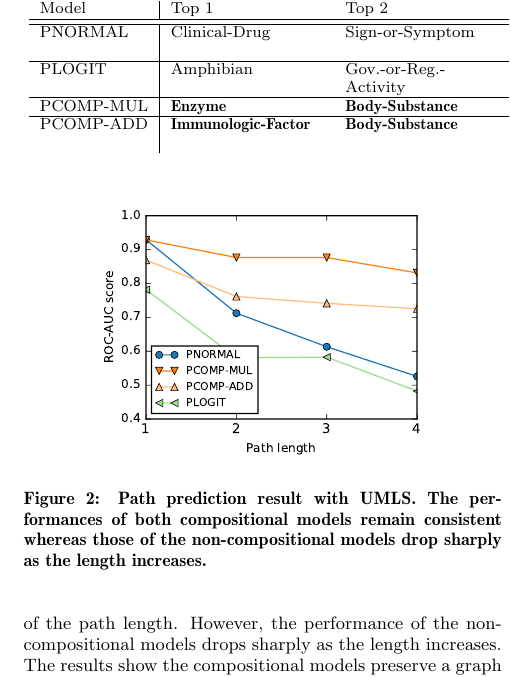
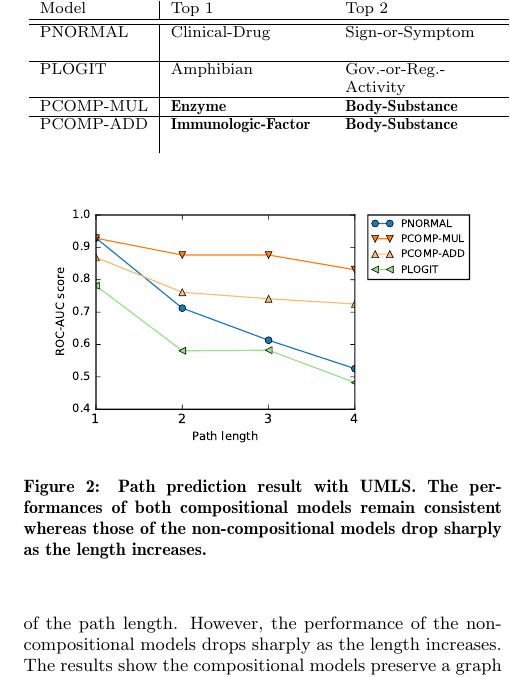
Before and after one commit to dongwookim-ml/almc, a LaTeX paper (paper/cikm2016/cikm2016.tex, which reads paper/cikm2016/knowledge_completion.tex): part of one column of page 6 of 10, cut so that both start at the same text. Compiled offline with pdfLaTeX.

Commit message:
update figure 2.

```diff
--- a/paper/cikm2016/knowledge_completion.tex
+++ b/paper/cikm2016/knowledge_completion.tex
@@ -30,7 +30,7 @@ Nation & 56 & 14  & 2,024 & 0.184 \\
 
 \begin{figure}[t]
 	\centering
-	\includegraphics[width=0.7\linewidth]{images/path_prediction2.pdf}
+	\includegraphics[width=0.9\linewidth]{images/path_prediction2.pdf}
 	\caption{\label{fig:path_pred} Path prediction result with UMLS.
 	The performances of both compositional models remain consistent
 	whereas those of the non-compositional models drop sharply as the length increases.}
```
Also changed, not shown: paper/cikm2016/images/path_prediction2.pdf.
